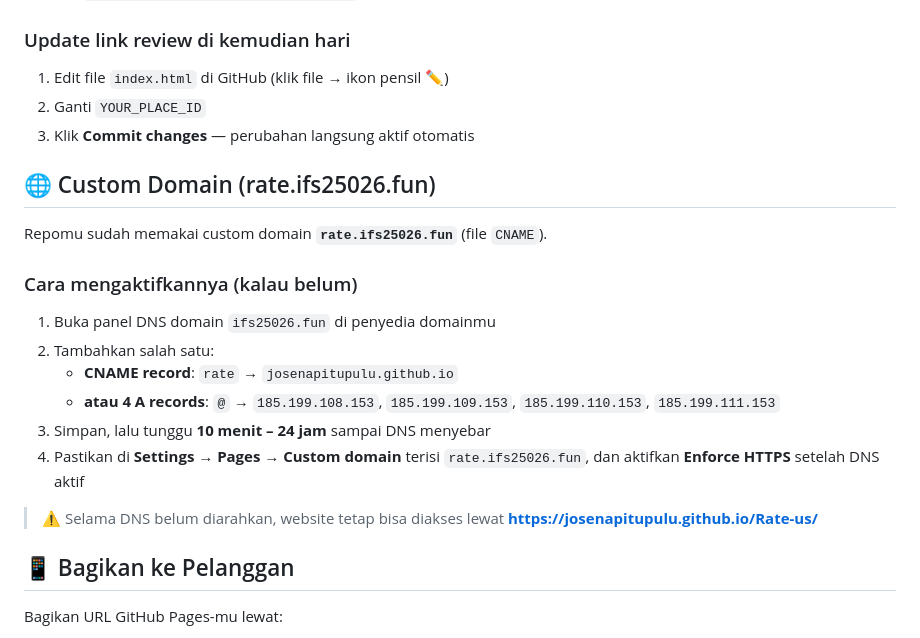
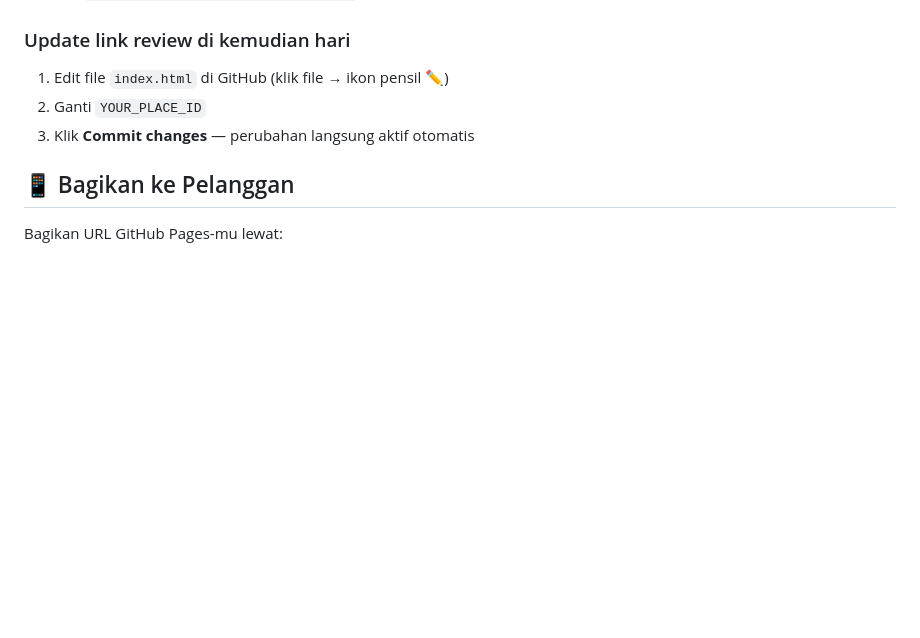
Before and after one commit to JoseNapitupulu/Rate-us, a Markdown page: README.md, the part around the change. Drawn GitHub-style; blank space fills up the shorter version.

Commit message:
Hapus panduan custom domain karena CNAME sudah dihapus

```diff
--- a/README.md
+++ b/README.md
@@ -66,20 +66,6 @@ Contoh: `https://budi123.github.io/rate-us/`
 2. Ganti `YOUR_PLACE_ID`
 3. Klik **Commit changes** — perubahan langsung aktif otomatis
 
-## 🌐 Custom Domain (rate.ifs25026.fun)
-
-Repomu sudah memakai custom domain **`rate.ifs25026.fun`** (file `CNAME`).
-
-### Cara mengaktifkannya (kalau belum)
-1. Buka panel DNS domain `ifs25026.fun` di penyedia domainmu
-2. Tambahkan salah satu:
-   - **CNAME record**: `rate` → `josenapitupulu.github.io`
-   - **atau 4 A records**: `@` → `185.199.108.153`, `185.199.109.153`, `185.199.110.153`, `185.199.111.153`
-3. Simpan, lalu tunggu **10 menit – 24 jam** sampai DNS menyebar
-4. Pastikan di **Settings → Pages → Custom domain** terisi `rate.ifs25026.fun`, dan aktifkan **Enforce HTTPS** setelah DNS aktif
-
-> ⚠️ Selama DNS belum diarahkan, website tetap bisa diakses lewat **https://josenapitupulu.github.io/Rate-us/**
-
 ## 📱 Bagikan ke Pelanggan
 
 Bagikan URL GitHub Pages-mu lewat:
```
